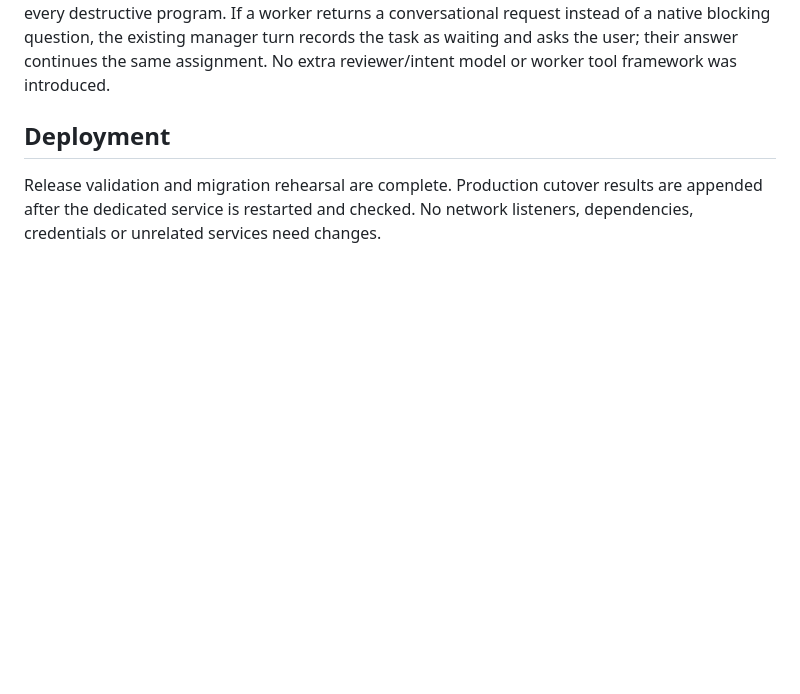
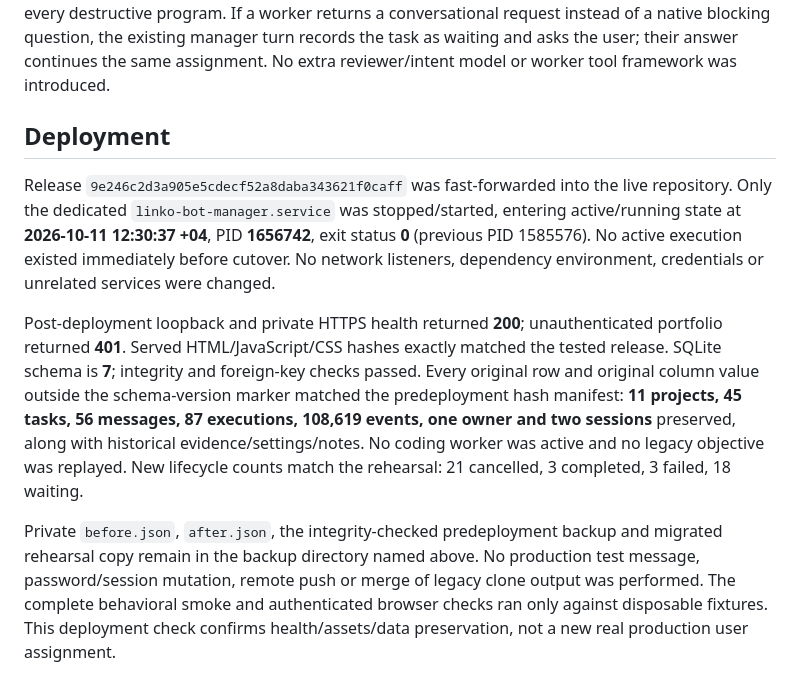
Before and after one commit to Linkoge/Linko-Bot-Boss, a Markdown page: docs/RADICAL_SIMPLIFICATION_IMPLEMENTATION.md, the part around the change. Rendered like a GitHub page; blank space fills up the shorter version.

Commit message:
Record verified simplification deployment and preserved records

```diff
--- a/docs/RADICAL_SIMPLIFICATION_IMPLEMENTATION.md
+++ b/docs/RADICAL_SIMPLIFICATION_IMPLEMENTATION.md
@@ -40,4 +40,8 @@ Catastrophic confirmation is agent-recognized. Native full access cannot determi
 
 ## Deployment
 
-Release validation and migration rehearsal are complete. Production cutover results are appended after the dedicated service is restarted and checked. No network listeners, dependencies, credentials or unrelated services need changes.
+Release `9e246c2d3a905e5cdecf52a8daba343621f0caff` was fast-forwarded into the live repository. Only the dedicated `linko-bot-manager.service` was stopped/started, entering active/running state at **2026-10-11 12:30:37 +04**, PID **1656742**, exit status **0** (previous PID 1585576). No active execution existed immediately before cutover. No network listeners, dependency environment, credentials or unrelated services were changed.
+
+Post-deployment loopback and private HTTPS health returned **200**; unauthenticated portfolio returned **401**. Served HTML/JavaScript/CSS hashes exactly matched the tested release. SQLite schema is **7**; integrity and foreign-key checks passed. Every original row and original column value outside the schema-version marker matched the predeployment hash manifest: **11 projects, 45 tasks, 56 messages, 87 executions, 108,619 events, one owner and two sessions** preserved, along with historical evidence/settings/notes. No coding worker was active and no legacy objective was replayed. New lifecycle counts match the rehearsal: 21 cancelled, 3 completed, 3 failed, 18 waiting.
+
+Private `before.json`, `after.json`, the integrity-checked predeployment backup and migrated rehearsal copy remain in the backup directory named above. No production test message, password/session mutation, remote push or merge of legacy clone output was performed. The complete behavioral smoke and authenticated browser checks ran only against disposable fixtures. This deployment check confirms health/assets/data preservation, not a new real production user assignment.
```
